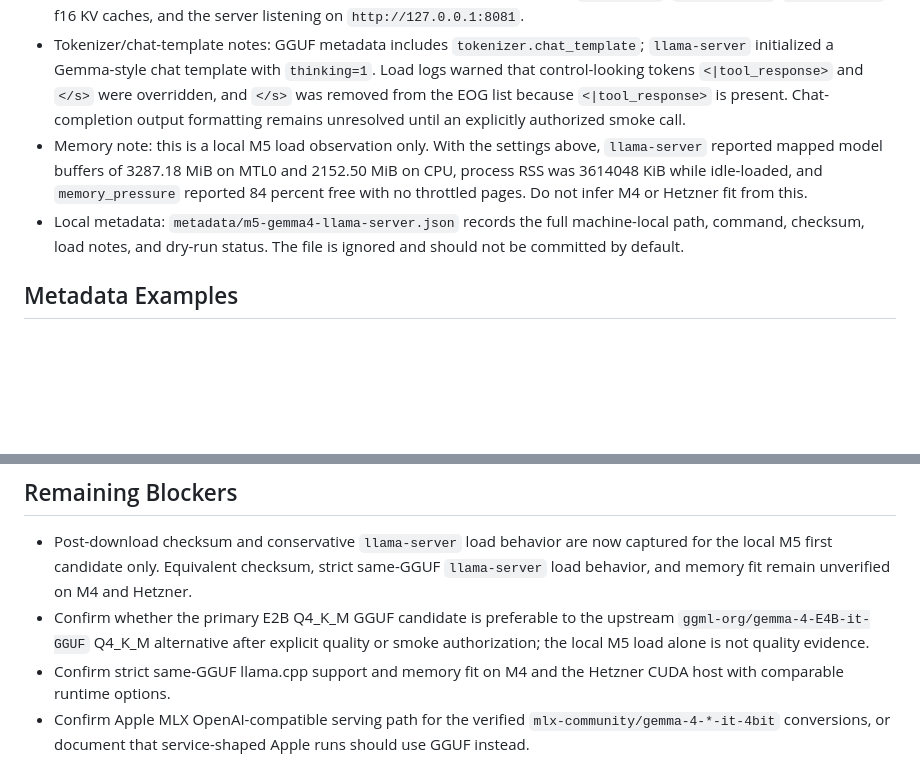
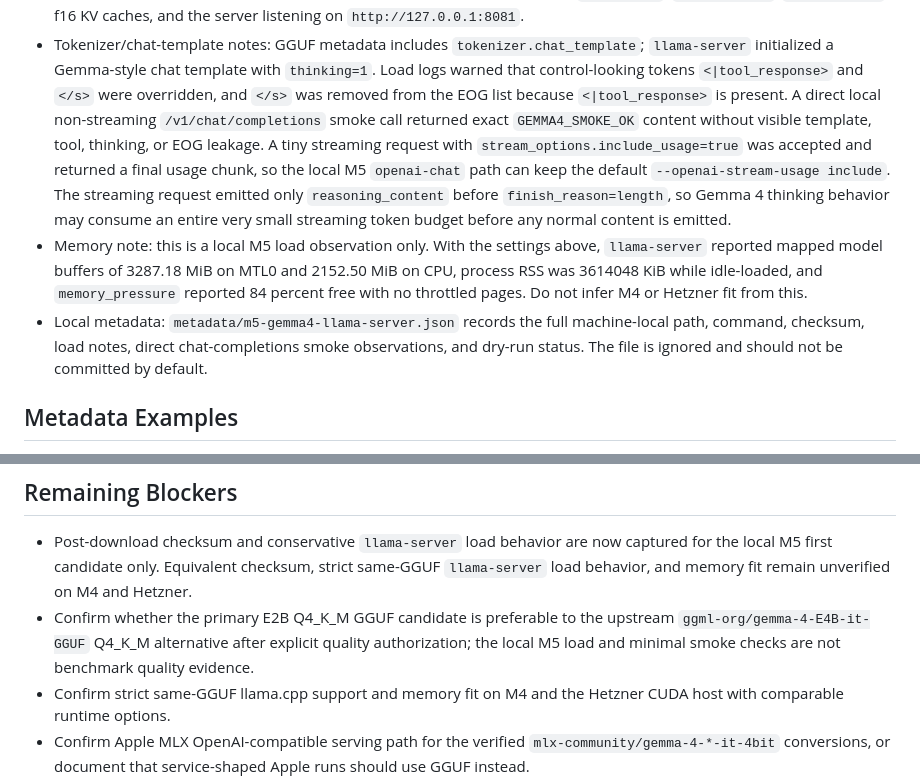
Before and after one commit to ephes/llm-benchpacks, a Markdown page: docs/gemma4-tri-host-runbook.md, 2 parts joined by grey strips. Drawn GitHub-style; blank space fills up the shorter version.

```diff
--- a/docs/gemma4-tri-host-runbook.md
+++ b/docs/gemma4-tri-host-runbook.md
@@ -135,16 +135,24 @@ Status as of 2026-05-06 for the first strict same-GGUF candidate only:
   `tokenizer.chat_template`; `llama-server` initialized a Gemma-style chat
   template with `thinking=1`. Load logs warned that control-looking tokens
   `<|tool_response>` and `</s>` were overridden, and `</s>` was removed from
-  the EOG list because `<|tool_response>` is present. Chat-completion output
-  formatting remains unresolved until an explicitly authorized smoke call.
+  the EOG list because `<|tool_response>` is present. A direct local
+  non-streaming `/v1/chat/completions` smoke call returned exact
+  `GEMMA4_SMOKE_OK` content without visible template, tool, thinking, or EOG
+  leakage. A tiny streaming request with `stream_options.include_usage=true`
+  was accepted and returned a final usage chunk, so the local M5
+  `openai-chat` path can keep the default `--openai-stream-usage include`.
+  The streaming request emitted only `reasoning_content` before
+  `finish_reason=length`, so Gemma 4 thinking behavior may consume an entire
+  very small streaming token budget before any normal content is emitted.
 - Memory note: this is a local M5 load observation only. With the settings
   above, `llama-server` reported mapped model buffers of 3287.18 MiB on MTL0
   and 2152.50 MiB on CPU, process RSS was 3614048 KiB while idle-loaded, and
   `memory_pressure` reported 84 percent free with no throttled pages. Do not
   infer M4 or Hetzner fit from this.
 - Local metadata: `metadata/m5-gemma4-llama-server.json` records the full
-  machine-local path, command, checksum, load notes, and dry-run status. The
-  file is ignored and should not be committed by default.
+  machine-local path, command, checksum, load notes, direct chat-completions
+  smoke observations, and dry-run status. The file is ignored and should not be
+  committed by default.
 
 ## Metadata Examples
 
@@ -468,8 +476,8 @@ that the result is runtime-and-format evidence.
   unverified on M4 and Hetzner.
 - Confirm whether the primary E2B Q4_K_M GGUF candidate is preferable to the
   upstream `ggml-org/gemma-4-E4B-it-GGUF` Q4_K_M alternative after explicit
-  quality or smoke authorization; the local M5 load alone is not quality
-  evidence.
+  quality authorization; the local M5 load and minimal smoke checks are not
+  benchmark quality evidence.
 - Confirm strict same-GGUF llama.cpp support and memory fit on M4 and the
   Hetzner CUDA host with comparable runtime options.
 - Confirm Apple MLX OpenAI-compatible serving path for the verified
```
Also changed, not shown: docs/implementation-plan.md (+10 -5 lines), docs/spec-log.md (+35 -0 lines).
